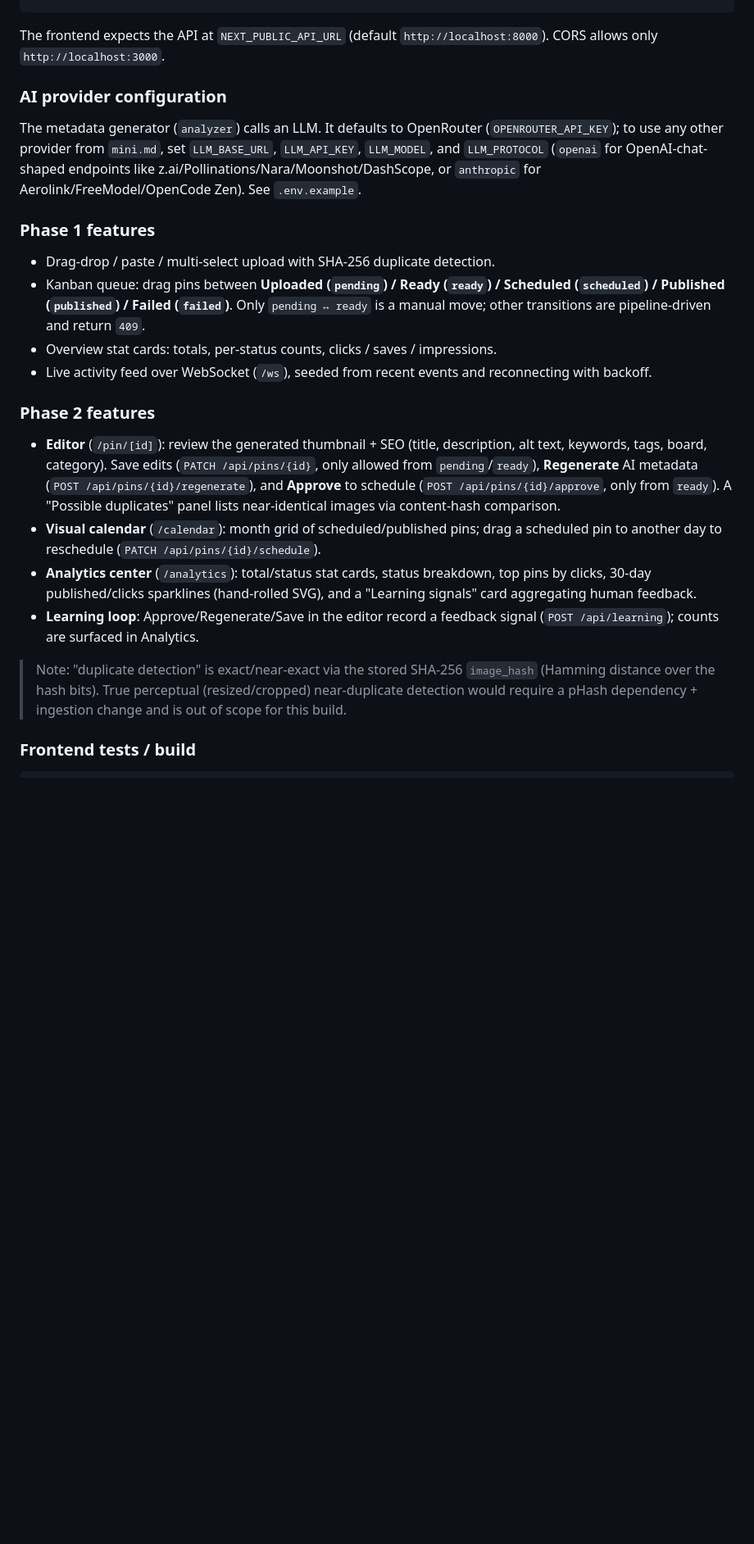
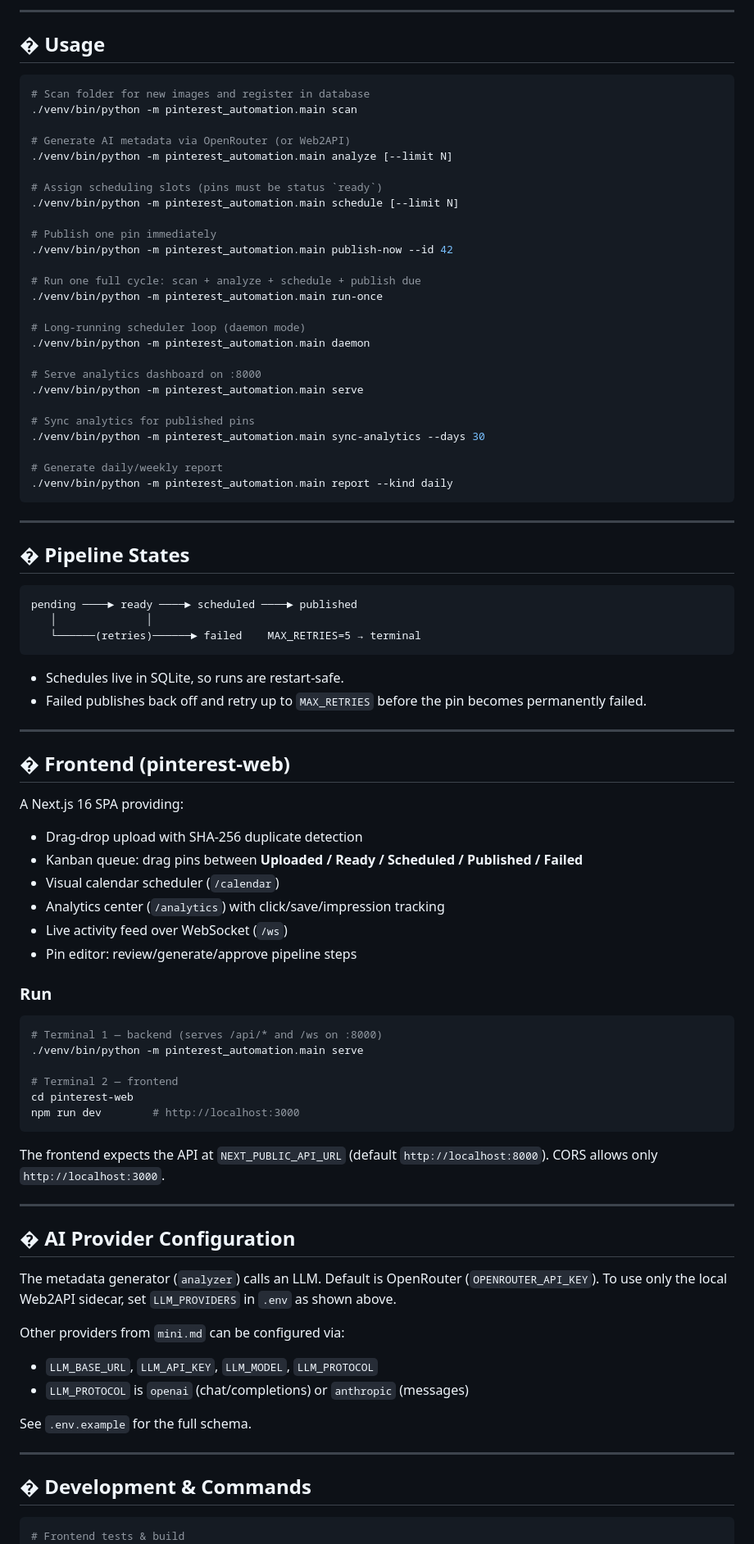
Before and after one commit to mdadeel/pinflow, a Markdown page: README.md, the part around one of its changes. Shown at 82% size. Drawn GitHub-style; blank space fills up the shorter version.

````diff
--- a/README.md
+++ b/README.md
@@ -86,23 +90,90 @@ npm run dev        # http://localhost:3000
+---
+
+## � Usage
+
+```bash
+# Scan folder for new images and register in database
+./venv/bin/python -m pinterest_automation.main scan
+
+# Generate AI metadata via OpenRouter (or Web2API)
+./venv/bin/python -m pinterest_automation.main analyze [--limit N]
+
+# Assign scheduling slots (pins must be status `ready`)
+./venv/bin/python -m pinterest_automation.main schedule [--limit N]
+
+# Publish one pin immediately
+./venv/bin/python -m pinterest_automation.main publish-now --id 42
+
+# Run one full cycle: scan + analyze + schedule + publish due
+./venv/bin/python -m pinterest_automation.main run-once
+
+# Long-running scheduler loop (daemon mode)
+./venv/bin/python -m pinterest_automation.main daemon
+
+# Serve analytics dashboard on :8000
+./venv/bin/python -m pinterest_automation.main serve
+
+# Sync analytics for published pins
+./venv/bin/python -m pinterest_automation.main sync-analytics --days 30
+
+# Generate daily/weekly report
+./venv/bin/python -m pinterest_automation.main report --kind daily
+```
+
+---
+
+## � Pipeline States
+
+```
+pending ────► ready ────► scheduled ────► published
+   │              │
+   └──────(retries)──────► failed    MAX_RETRIES=5 → terminal
+```
+
+- Schedules live in SQLite, so runs are restart-safe.
+- Failed publishes back off and retry up to `MAX_RETRIES` before the pin becomes permanently failed.
+
+---
+
+## � Frontend (pinterest-web)
+
+A Next.js 16 SPA providing:
+- Drag-drop upload with SHA-256 duplicate detection
+- Kanban queue: drag pins between **Uploaded / Ready / Scheduled / Published / Failed**
+- Visual calendar scheduler (`/calendar`)
+- Analytics center (`/analytics`) with click/save/impression tracking
+- Live activity feed over WebSocket (`/ws`)
+- Pin editor: review/generate/approve pipeline steps
+
+### Run
+
+```bash
+# Terminal 1 — backend (serves /api/* and /ws on :8000)
+./venv/bin/python -m pinterest_automation.main serve
+
+# Terminal 2 — frontend
+cd pinterest-web
+npm run dev        # http://localhost:3000
+```
+
 The frontend expects the API at `NEXT_PUBLIC_API_URL` (default `http://localhost:8000`). CORS allows only `http://localhost:3000`.
 
-### AI provider configuration
-The metadata generator (`analyzer`) calls an LLM. It defaults to OpenRouter (`OPENROUTER_API_KEY`); to use any other provider from `mini.md`, set `LLM_BASE_URL`, `LLM_API_KEY`, `LLM_MODEL`, and `LLM_PROTOCOL` (`openai` for OpenAI-chat-shaped endpoints like z.ai/Pollinations/Nara/Moonshot/DashScope, or `anthropic` for Aerolink/FreeModel/OpenCode Zen). See `.env.example`.
+---
 
-### Phase 1 features
-- Drag-drop / paste / multi-select upload with SHA-256 duplicate detection.
-- Kanban queue: drag pins between **Uploaded (`pending`) / Ready (`ready`) / Scheduled (`scheduled`) / Published (`published`) / Failed (`failed`)**. Only `pending ↔ ready` is a manual move; other transitions are pipeline-driven and return `409`.
-- Overview stat cards: totals, per-status counts, clicks / saves / impressions.
-- Live activity feed over WebSocket (`/ws`), seeded from recent events and reconnecting with backoff.
+## � AI Provider Configuration
 
-### Phase 2 features
-- **Editor** (`/pin/[id]`): review the generated thumbnail + SEO (title, description, alt text, keywords, tags, board, category). Save edits (`PATCH /api/pins/{id}`, only allowed from `pending`/`ready`), **Regenerate** AI metadata (`POST /api/pins/{id}/regenerate`), and **Approve** to schedule (`POST /api/pins/{id}/approve`, only from `ready`). A "Possible duplicates" panel lists near-identical images via content-hash comparison.
-- **Visual calendar** (`/calendar`): month grid of scheduled/published pins; drag a scheduled pin to another day to reschedule (`PATCH /api/pins/{id}/schedule`).
-- **Analytics center** (`/analytics`): total/status stat cards, status breakdown, top pins by clicks, 30-day published/clicks sparklines (hand-rolled SVG), and a "Learning signals" card aggregating human feedback.
-- **Learning loop**: Approve/Regenerate/Save in the editor record a feedback signal (`POST /api/learning`); counts are surfaced in Analytics.
+The metadata generator (`analyzer`) calls an LLM. Default is OpenRouter (`OPENROUTER_API_KEY`). To use only the local Web2API sidecar, set `LLM_PROVIDERS` in `.env` as shown above.
 
-> Note: "duplicate detection" is exact/near-exact via the stored SHA-256 `image_hash` (Hamming distance over the hash bits). True perceptual (resized/cropped) near-duplicate detection would require a pHash dependency + ingestion change and is out of scope for this build.
+Other providers from `mini.md` can be configured via:
+- `LLM_BASE_URL`, `LLM_API_KEY`, `LLM_MODEL`, `LLM_PROTOCOL`
+- `LLM_PROTOCOL` is `openai` (chat/completions) or `anthropic` (messages)
 
-### Frontend tests / build
+See `.env.example` for the full schema.
+
+---
+
+## � Development & Commands
 
 ```bash
+# Frontend tests & build
 cd pinterest-web && npm run test && npm run build
````
Also changed, not shown: other parts of README.md (+97 -71 lines).
